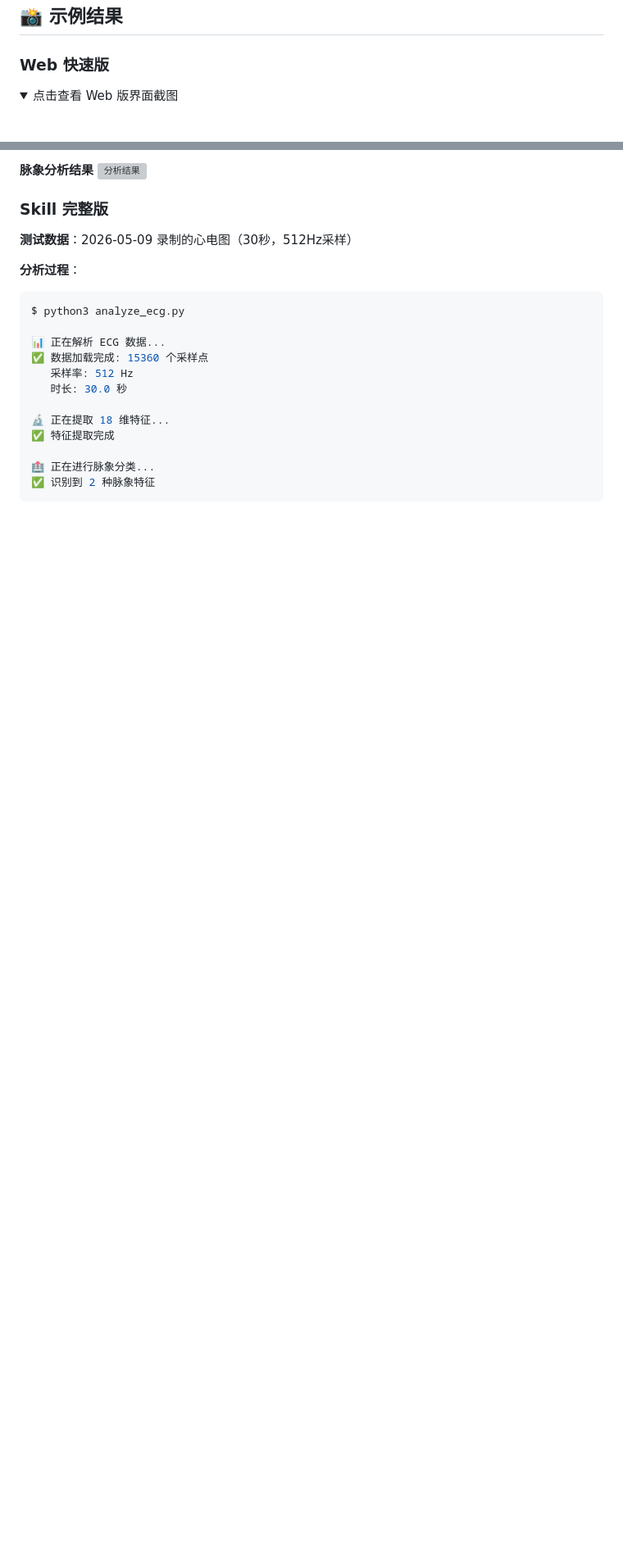
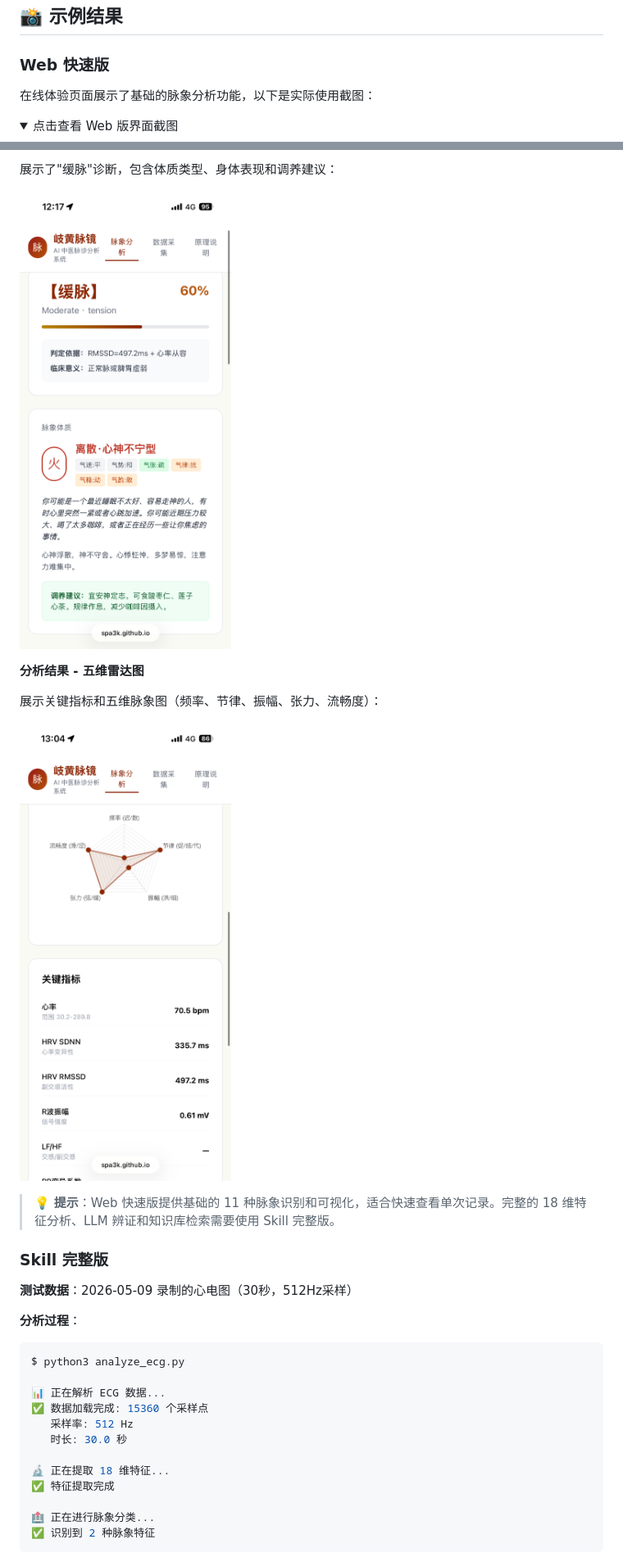
Before and after one commit to SPA3K/tcm-pulse-web, a Markdown page: README.md, 2 parts joined by grey strips. Shown at 82% size. Rendered like a GitHub page; pictures changed too: docs/screenshots/web-analysis-result-1.png (added), docs/screenshots/web-analysis-result-2.png (added); folded sections open; blank space fills up the shorter version; grey boxes are pictures that could not be loaded.

Commit message:
Add Web version screenshots to example results
Screenshots:
- web-analysis-result-1.png: Constitution diagnosis result showing 缓脉 (Slow Pulse)
  with body manifestations and lifestyle recommendations
- web-analysis-result-2.png: Five-dimensional radar chart with key metrics
  (HR, HRV SDNN, HRV RMSSD, R-wave amplitude, LF/HF ratio)

README updates:
- Replace placeholder screenshot references with actual images
- Add detailed captions explaining what each screenshot shows
- Add tip note explaining Web vs Skill version differences
- Removed data-collection screenshot (will add when available)

Both screenshots demonstrate the Web quick version's visualization capabilities
including pulse classification, radar charts, and clinical recommendations.

Co-Authored-By: Claude Sonnet 4.5 <noreply@anthropic.com>

```diff
--- a/README.md
+++ b/README.md
@@ -226,6 +226,8 @@ python scripts/rebuild_embeddings.py
 
 ### Web 快速版
 
+在线体验页面展示了基础的脉象分析功能，以下是实际使用截图：
+
 <details>
 <summary>点击查看 Web 版界面截图</summary>
 
@@ -234,6 +235,15 @@ python scripts/rebuild_embeddings.py
 
-**脉象分析结果**
-![分析结果](docs/screenshots/web-analysis-result.png)
+展示了"缓脉"诊断，包含体质类型、身体表现和调养建议：
+
+![分析结果-体质诊断](docs/screenshots/web-analysis-result-1.png)
+
+**分析结果 - 五维雷达图**
+
+展示关键指标和五维脉象图（频率、节律、振幅、张力、流畅度）：
+
+![分析结果-五维图](docs/screenshots/web-analysis-result-2.png)
+
+> 💡 **提示**：Web 快速版提供基础的 11 种脉象识别和可视化，适合快速查看单次记录。完整的 18 维特征分析、LLM 辨证和知识库检索需要使用 Skill 完整版。
 
 </details>
 
```
Also changed, not shown: other parts of README.md (+1 -2 lines).
